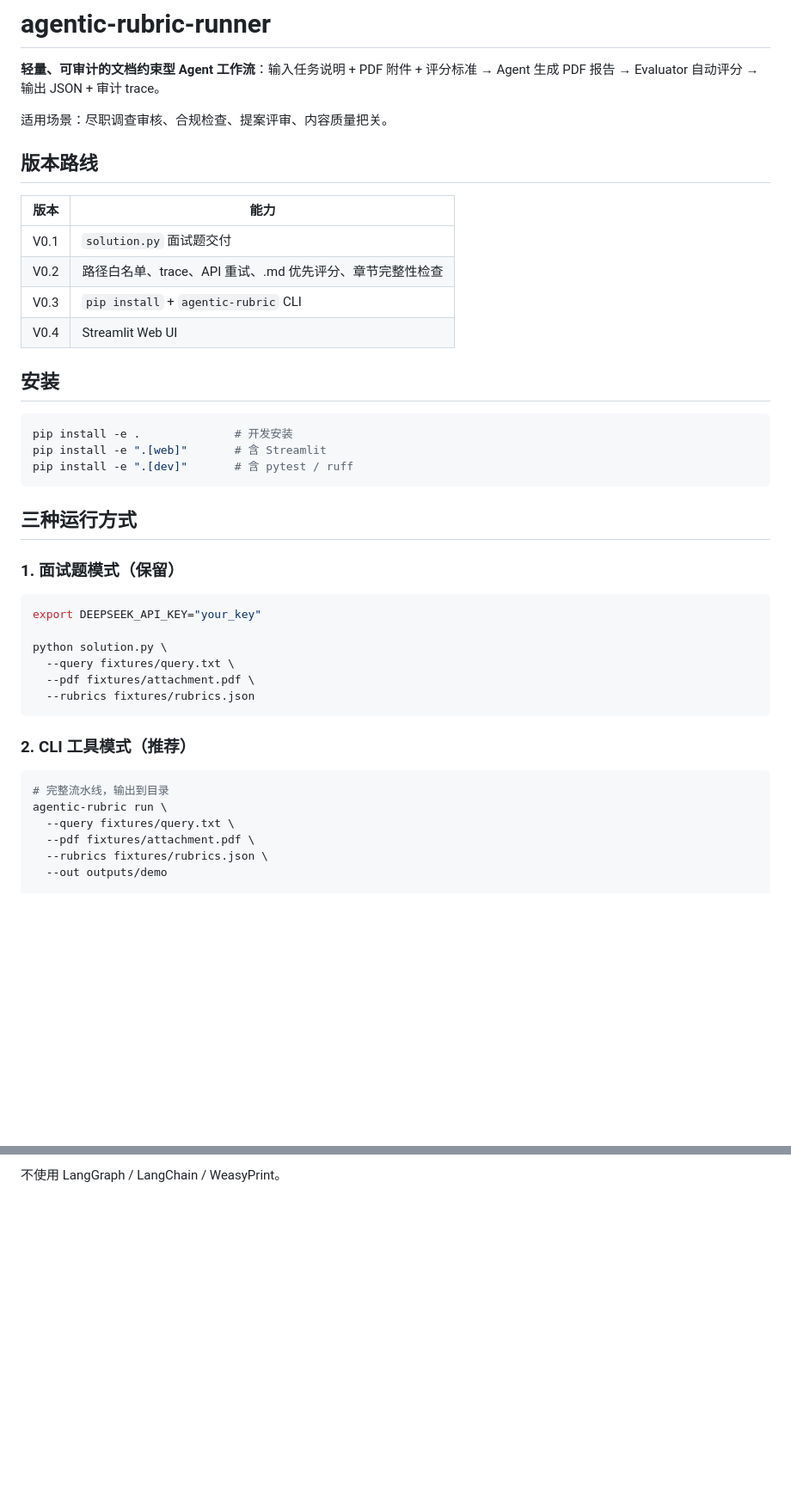
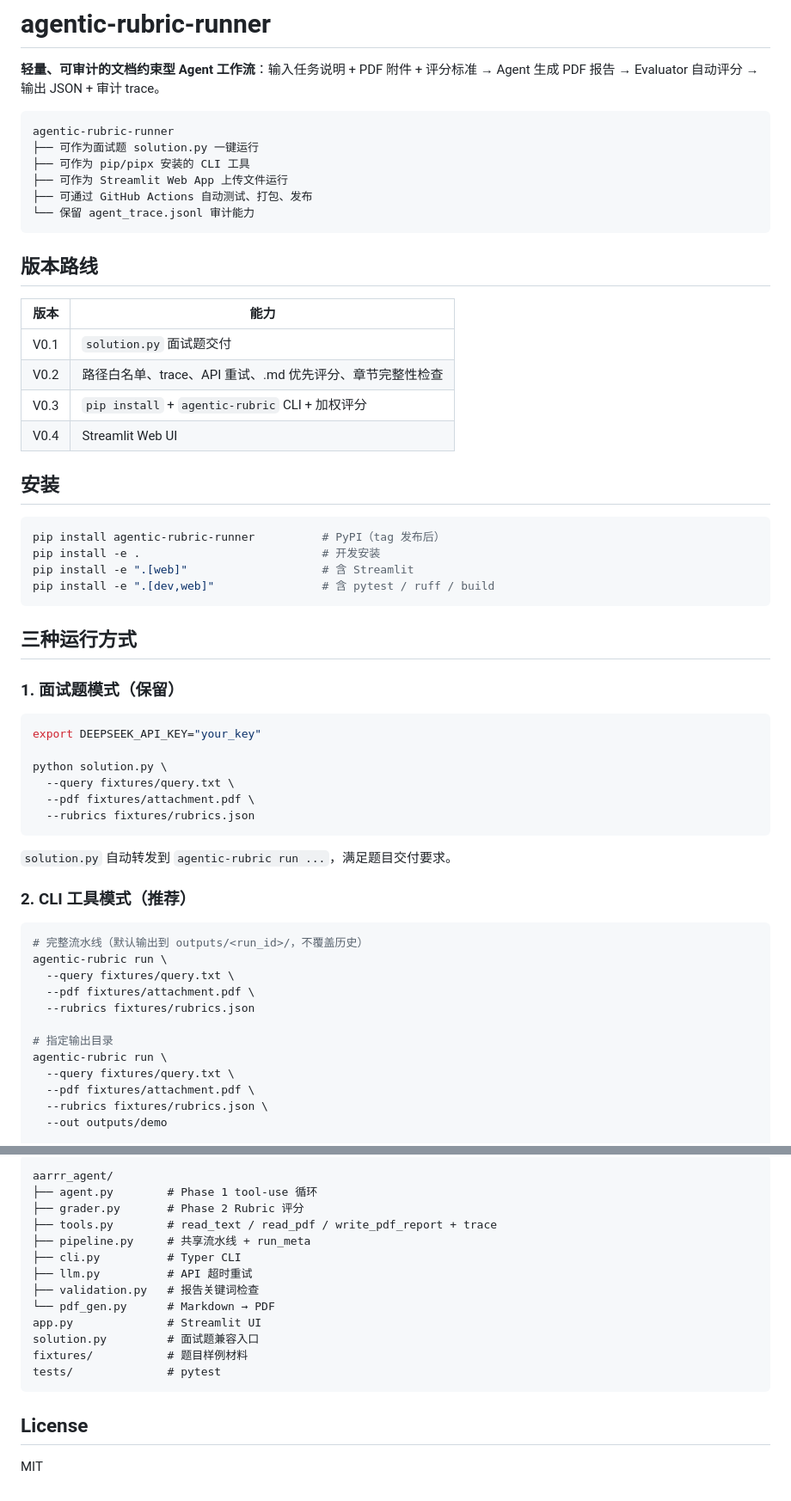
Before and after one commit to bosprimigenious/agentic-rubric-runner, a Markdown page: README.md, 2 parts joined by grey strips. Shown at 86% size. Rendered like a GitHub page; blank space fills up the shorter version.

````diff
--- a/README.md
+++ b/README.md
@@ -2,7 +2,14 @@
 
 **轻量、可审计的文档约束型 Agent 工作流**：输入任务说明 + PDF 附件 + 评分标准 → Agent 生成 PDF 报告 → Evaluator 自动评分 → 输出 JSON + 审计 trace。
 
-适用场景：尽职调查审核、合规检查、提案评审、内容质量把关。
+```
+agentic-rubric-runner
+├── 可作为面试题 solution.py 一键运行
+├── 可作为 pip/pipx 安装的 CLI 工具
+├── 可作为 Streamlit Web App 上传文件运行
+├── 可通过 GitHub Actions 自动测试、打包、发布
+└── 保留 agent_trace.jsonl 审计能力
+```
 
 ## 版本路线
 
@@ -10,15 +17,16 @@
 |------|------|
 | V0.1 | `solution.py` 面试题交付 |
 | V0.2 | 路径白名单、trace、API 重试、.md 优先评分、章节完整性检查 |
-| V0.3 | `pip install` + `agentic-rubric` CLI |
+| V0.3 | `pip install` + `agentic-rubric` CLI + 加权评分 |
 | V0.4 | Streamlit Web UI |
 
 ## 安装
 
 ```bash
-pip install -e .              # 开发安装
-pip install -e ".[web]"       # 含 Streamlit
-pip install -e ".[dev]"       # 含 pytest / ruff
+pip install agentic-rubric-runner          # PyPI（tag 发布后）
+pip install -e .                           # 开发安装
+pip install -e ".[web]"                    # 含 Streamlit
+pip install -e ".[dev,web]"                # 含 pytest / ruff / build
 ```
 
 ## 三种运行方式
@@ -34,10 +42,18 @@ python solution.py \
   --rubrics fixtures/rubrics.json
 ```
 
+`solution.py` 自动转发到 `agentic-rubric run ...`，满足题目交付要求。
+
 ### 2. CLI 工具模式（推荐）
 
 ```bash
-# 完整流水线，输出到目录
+# 完整流水线（默认输出到 outputs/<run_id>/，不覆盖历史）
+agentic-rubric run \
+  --query fixtures/query.txt \
+  --pdf fixtures/attachment.pdf \
+  --rubrics fixtures/rubrics.json
+
+# 指定输出目录
 agentic-rubric run \
   --query fixtures/query.txt \
   --pdf fixtures/attachment.pdf \
@@ -129,2 +160,20 @@ Python 3.10+ · OpenAI SDK · DeepSeek · PyMuPDF · ReportLab · Pydantic v2 ·
 
-不使用 LangGraph / LangChain / WeasyPrint。
+```
+aarrr_agent/
+├── agent.py        # Phase 1 tool-use 循环
+├── grader.py       # Phase 2 Rubric 评分
+├── tools.py        # read_text / read_pdf / write_pdf_report + trace
+├── pipeline.py     # 共享流水线 + run_meta
+├── cli.py          # Typer CLI
+├── llm.py          # API 超时重试
+├── validation.py   # 报告关键词检查
+└── pdf_gen.py      # Markdown → PDF
+app.py              # Streamlit UI
+solution.py         # 面试题兼容入口
+fixtures/           # 题目样例材料
+tests/              # pytest
+```
+
+## License
+
+MIT
````
Also changed, not shown: other parts of README.md (+27 -12 lines).
